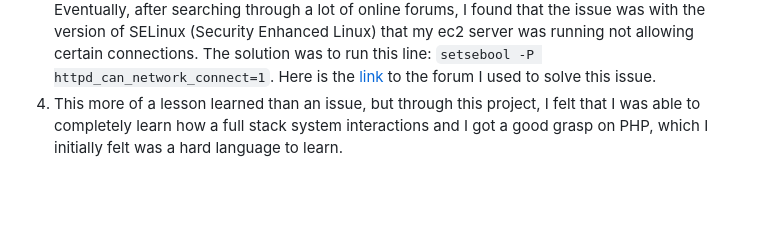
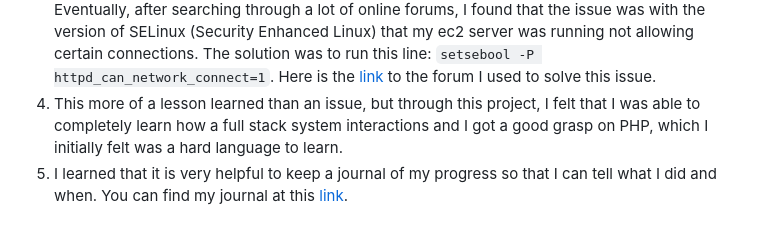
Before and after one commit to bmcgee9/craftBeerSalesDB, a Markdown page: milestone4.md, the part around the change. Rendered like a GitHub page; blank space fills up the shorter version.

```diff
--- a/milestone4.md
+++ b/milestone4.md
@@ -28,3 +28,4 @@ Please take a look at this [link](questionsAnswered.md) to see how I answered my
    Eventually, after searching through a lot of online forums, I found that the issue was with the version of SELinux (Security Enhanced Linux) that my ec2 server was running not allowing certain connections.
    The solution was to run this line: `setsebool -P httpd_can_network_connect=1`. Here is the [link](https://stackoverflow.com/questions/3407281/mysqli-connect-problem) to the forum I used to solve this issue.
 4. This more of a lesson learned than an issue, but through this project, I felt that I was able to completely learn how a full stack system interactions and I got a good grasp on PHP, which I initially felt was a hard language to learn.
+5. I learned that it is very helpful to keep a journal of my progress so that I can tell what I did and when. You can find my journal at this [link](milestone4.md).
```
